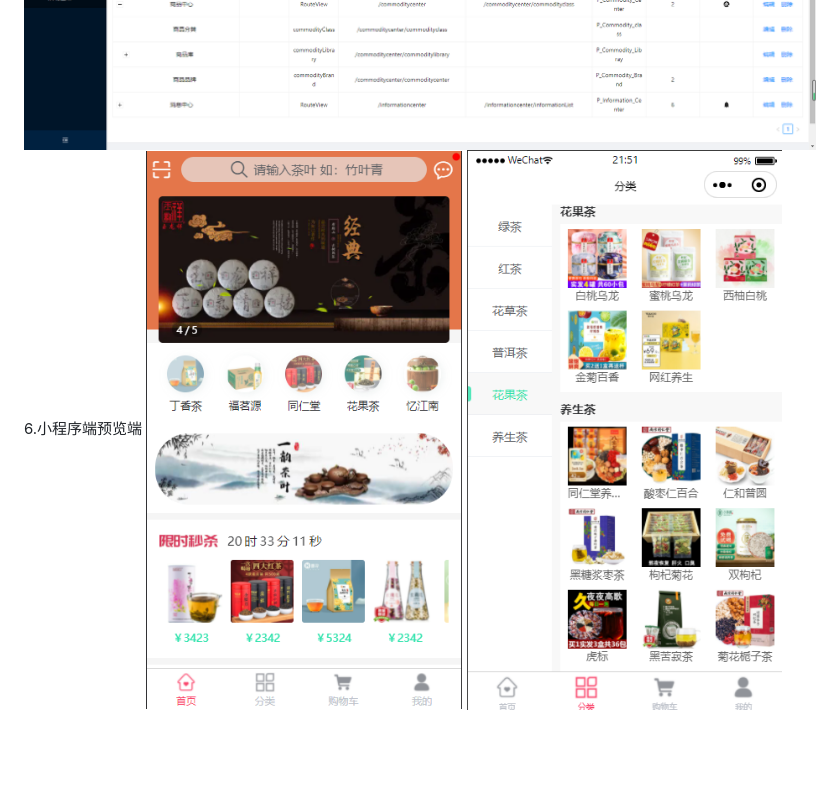
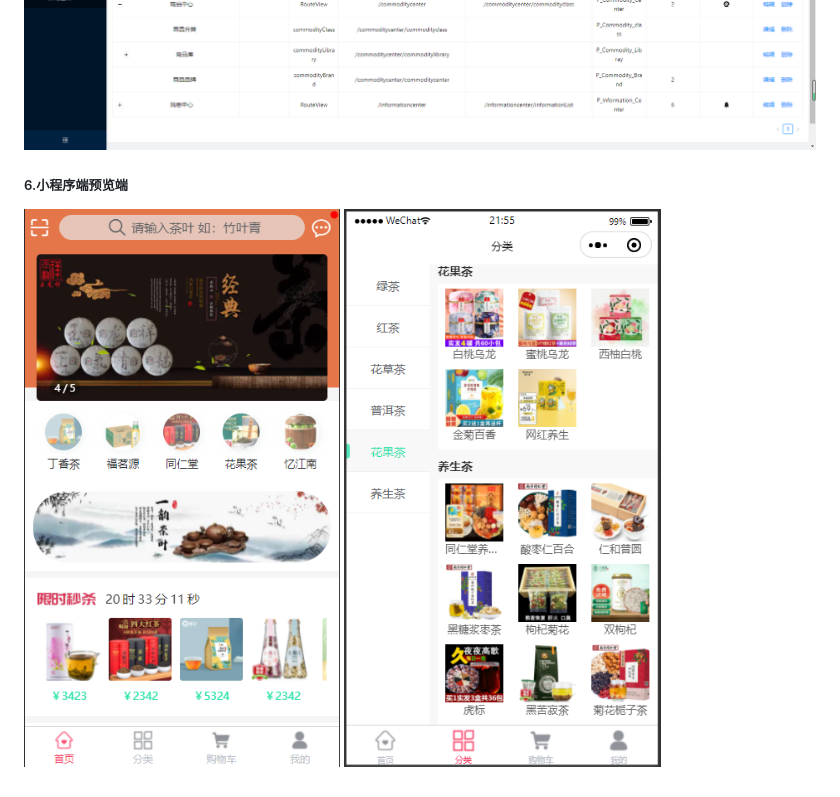
Before and after one commit to zhangbo126/vue3-ant-design-vue3.0, a Markdown page: README.md, the part around the change printed below. Rendered like a GitHub page; pictures changed too: public/image/wx_2.png; blank space fills up the shorter version.

```diff
--- a/README.md
+++ b/README.md
@@ -15,6 +15,8 @@
 ![输入图片说明](public/image/image_2.png)
 ![输入图片说明](public/image/image_3.png)
 ![输入图片说明](public/image/image_4.png)
-6.小程序端预览端
+
+##### 6.小程序端预览端
+
 ![输入图片说明](public/image/wx.png)
 ![输入图片说明](public/image/wx_2.png)
```
Also changed, not shown: other parts of README.md (+5 -5 lines).
